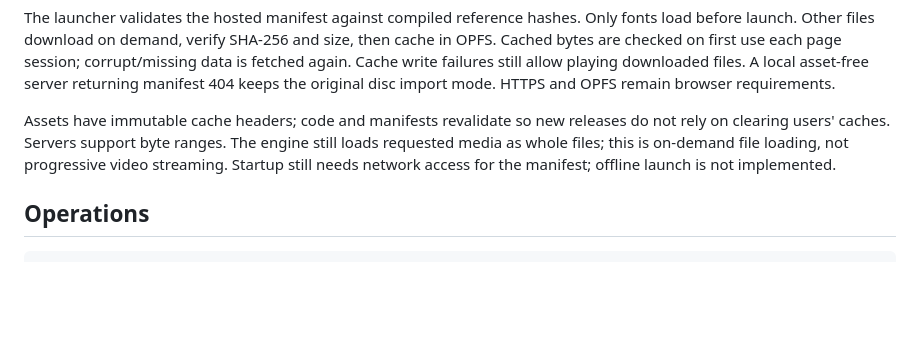
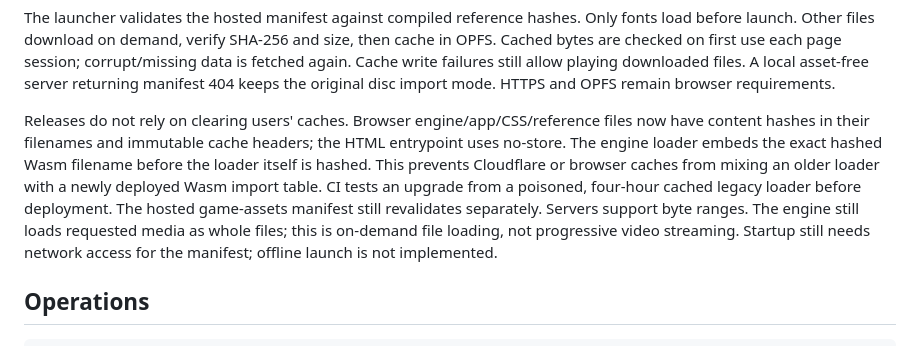
Before and after one commit to JovaniTarnowski/road-rash, a Markdown page: docs/WEB_HOSTING.md, the part around the change. Rendered like a GitHub page; blank space fills up the shorter version.

Commit message:
docs: record mixed-cache LinkError reproduction and verified fix

```diff
--- a/docs/WEB_HOSTING.md
+++ b/docs/WEB_HOSTING.md
@@ -73,8 +73,14 @@ session; corrupt/missing data is fetched again. Cache write failures still allow
 playing downloaded files. A local asset-free server returning manifest 404 keeps
 the original disc import mode. HTTPS and OPFS remain browser requirements.
 
-Assets have immutable cache headers; code and manifests revalidate so new
-releases do not rely on clearing users' caches. Servers support byte ranges.
+Releases do not rely on clearing users' caches. Browser engine/app/CSS/reference
+files now have content hashes in their filenames and immutable cache headers;
+the HTML entrypoint uses no-store. The engine loader embeds the exact hashed
+Wasm filename before the loader itself is hashed. This prevents Cloudflare or
+browser caches from mixing an older loader with a newly deployed Wasm import
+table. CI tests an upgrade from a poisoned, four-hour cached legacy loader
+before deployment. The hosted game-assets manifest still revalidates separately.
+Servers support byte ranges.
 The engine still loads requested media as whole files; this is on-demand file
 loading, not progressive video streaming. Startup still needs network access
 for the manifest; offline launch is not implemented.
```
Also changed, not shown: docs/agent-handoffs/web-cache-pair-20261025.md (added, +85 -0 lines).
